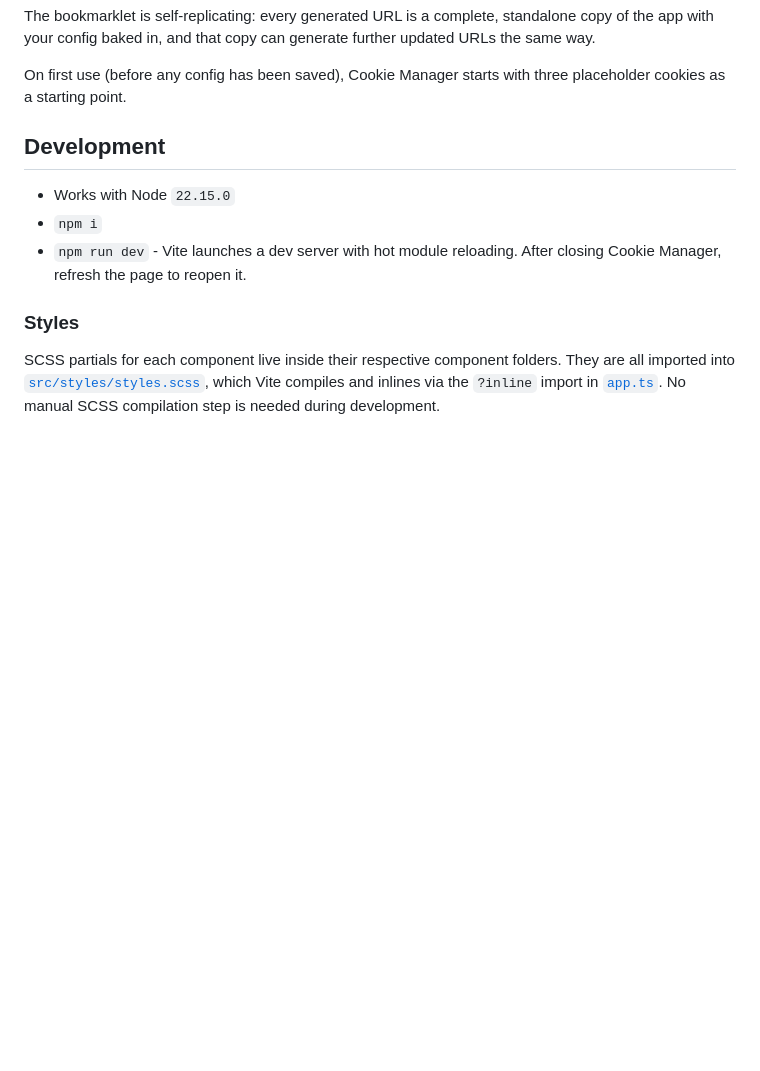
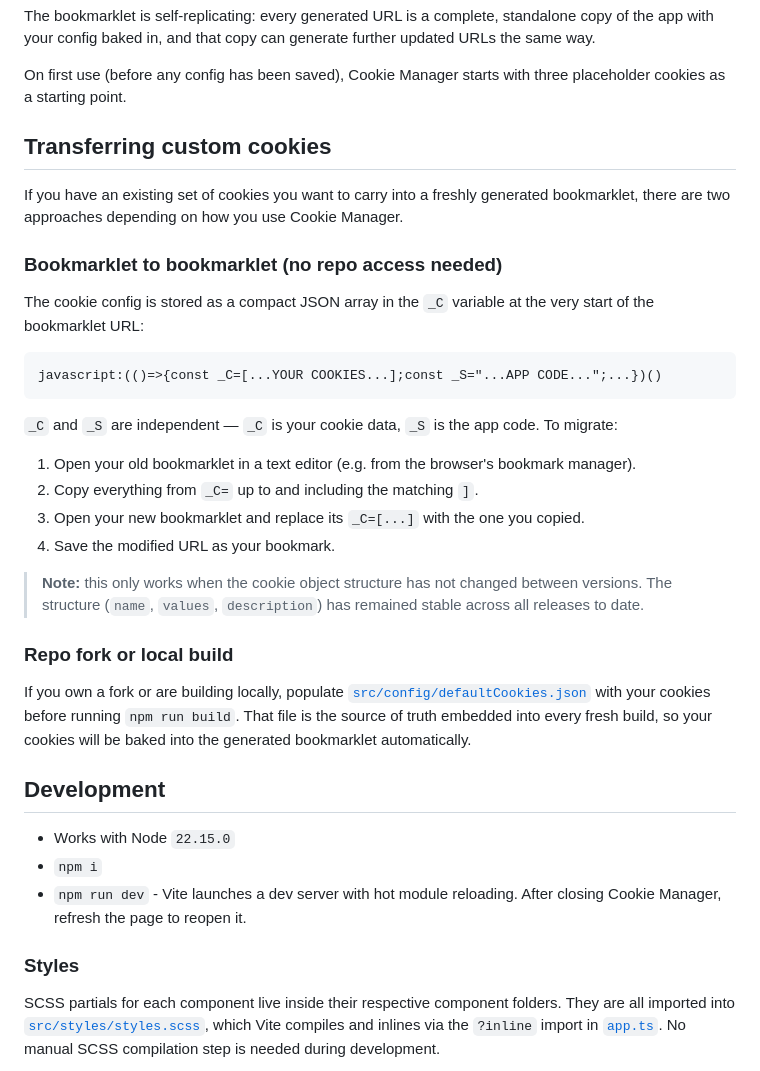
Before and after one commit to Ruler90/cookie-manager, a Markdown page: readme.md, the part around the change. Drawn GitHub-style; blank space fills up the shorter version.

Commit message:
Add custom cookie transfer guide to readme

````diff
--- a/readme.md
+++ b/readme.md
@@ -56,6 +56,31 @@ The header shows an **Unsaved** badge and the footer shows `· unsaved changes`
 The bookmarklet is self-replicating: every generated URL is a complete, standalone copy of the app with your config baked in, and that copy can generate further updated URLs the same way.
 
 On first use (before any config has been saved), Cookie Manager starts with three placeholder cookies as a starting point.
+
+## Transferring custom cookies
+
+If you have an existing set of cookies you want to carry into a freshly generated bookmarklet, there are two approaches depending on how you use Cookie Manager.
+
+### Bookmarklet to bookmarklet (no repo access needed)
+
+The cookie config is stored as a compact JSON array in the `_C` variable at the very start of the bookmarklet URL:
+
+```
+javascript:(()=>{const _C=[...YOUR COOKIES...];const _S="...APP CODE...";...})()
+```
+
+`_C` and `_S` are independent — `_C` is your cookie data, `_S` is the app code. To migrate:
+
+1. Open your old bookmarklet in a text editor (e.g. from the browser's bookmark manager).
+2. Copy everything from `_C=` up to and including the matching `]`.
+3. Open your new bookmarklet and replace its `_C=[...]` with the one you copied.
+4. Save the modified URL as your bookmark.
+
+> **Note:** this only works when the cookie object structure has not changed between versions. The structure (`name`, `values`, `description`) has remained stable across all releases to date.
+
+### Repo fork or local build
+
+If you own a fork or are building locally, populate [`src/config/defaultCookies.json`](src/config/defaultCookies.json) with your cookies before running `npm run build`. That file is the source of truth embedded into every fresh build, so your cookies will be baked into the generated bookmarklet automatically.
 
 ## Development
 
````
